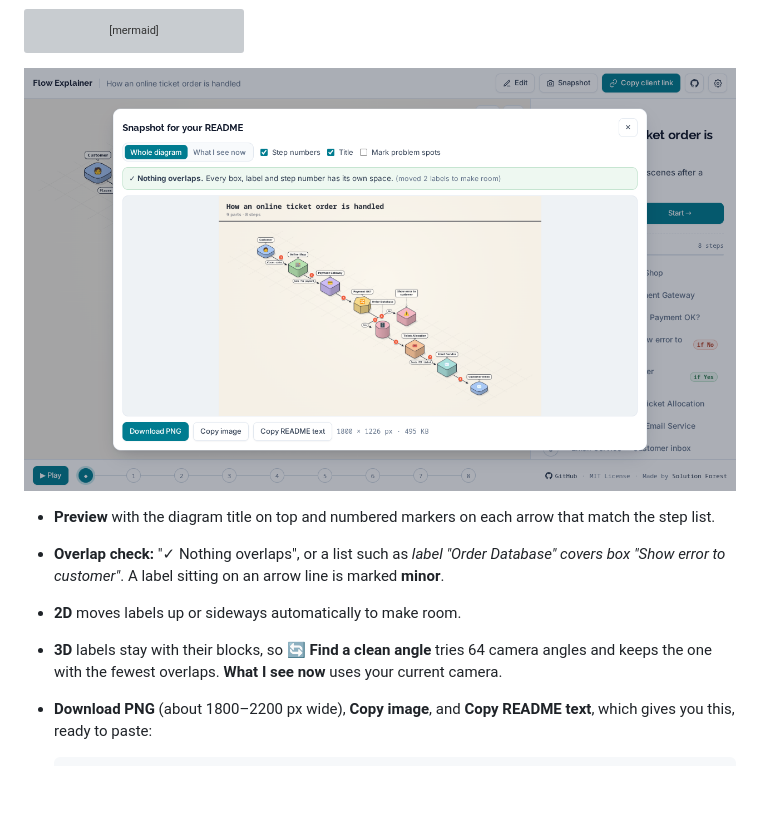
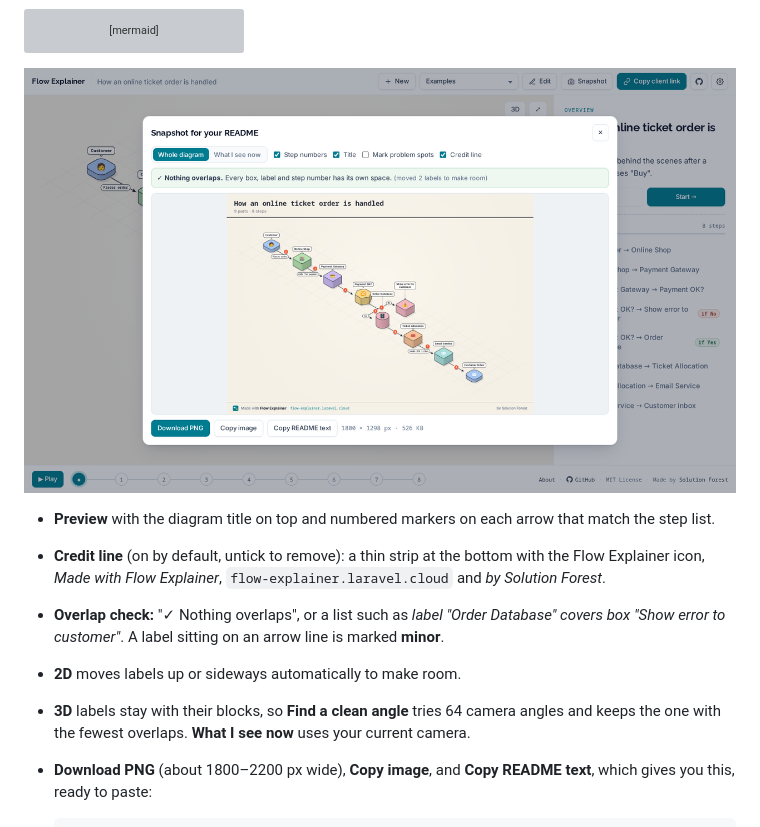
Before and after one commit to solutionforest/flow-explainer, a Markdown page: README.md, the part around the change. GitHub-like rendering; pictures changed too: docs/images/snapshot-window.png; blank space fills up the shorter version; grey boxes are pictures that could not be loaded.

````diff
--- a/README.md
+++ b/README.md
@@ -204,9 +204,10 @@ sequenceDiagram
 ![Snapshot window showing the overlap check and export buttons](docs/images/snapshot-window.png)
 
 - **Preview** with the diagram title on top and numbered markers on each arrow that match the step list.
+- **Credit line** (on by default, untick to remove): a thin strip at the bottom with the Flow Explainer icon, *Made with Flow Explainer*, `flow-explainer.laravel.cloud` and *by Solution Forest*.
 - **Overlap check:** "✓ Nothing overlaps", or a list such as *label "Order Database" covers box "Show error to customer"*. A label sitting on an arrow line is marked **minor**.
 - **2D** moves labels up or sideways automatically to make room.
-- **3D** labels stay with their blocks, so **🔄 Find a clean angle** tries 64 camera angles and keeps the one with the fewest overlaps. **What I see now** uses your current camera.
+- **3D** labels stay with their blocks, so **Find a clean angle** tries 64 camera angles and keeps the one with the fewest overlaps. **What I see now** uses your current camera.
 - **Download PNG** (about 1800–2200 px wide), **Copy image**, and **Copy README text**, which gives you this, ready to paste:
 
   ```markdown
````
Also changed, not shown: AGENTS.md (+1 -1 lines), 2 other files.
